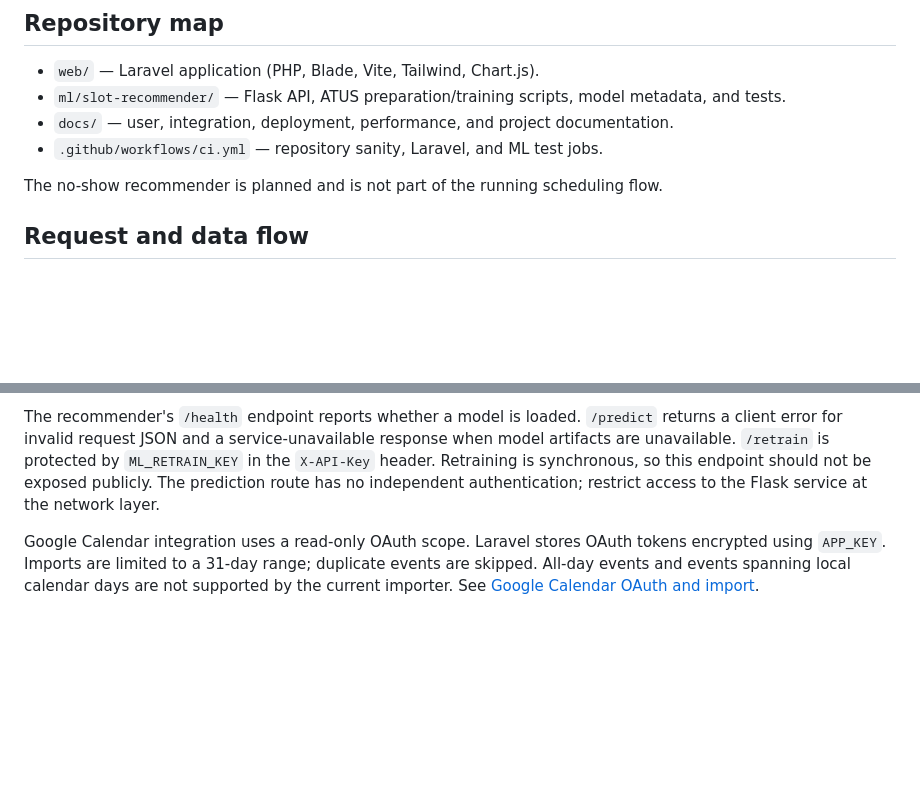
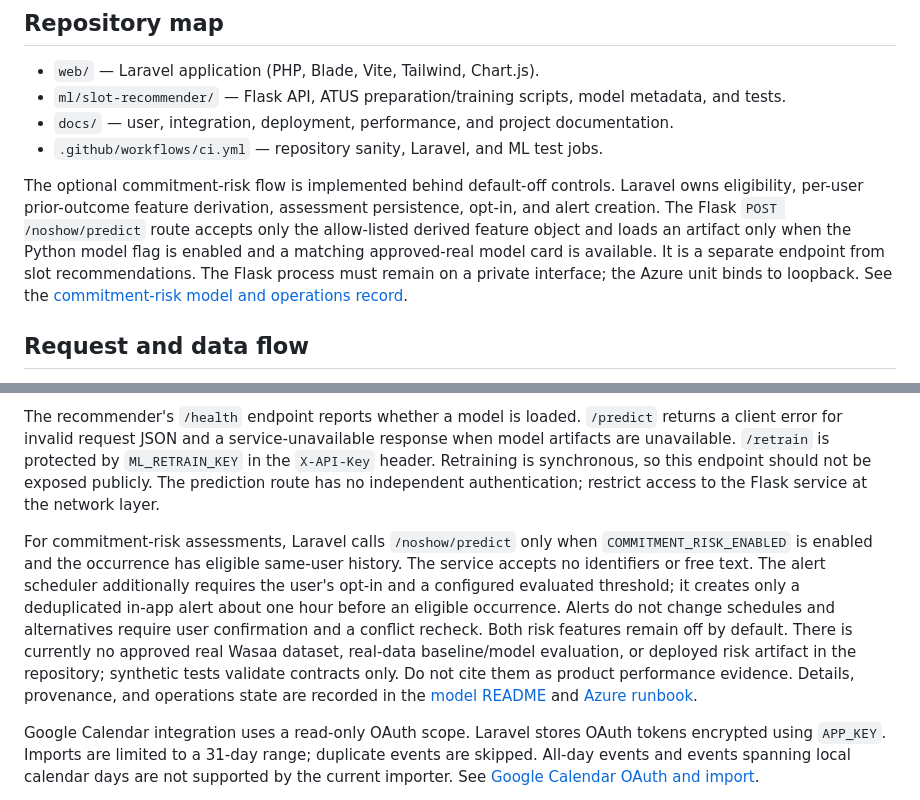
Before and after one commit to BrightSeya/wasaalifestyle, a Markdown page: docs/system-architecture.md, 2 parts joined by grey strips. Drawn GitHub-style; blank space fills up the shorter version.

```diff
--- a/docs/system-architecture.md
+++ b/docs/system-architecture.md
@@ -24,13 +27,15 @@ Laravel owns authentication, authorization, validation, schedule persistence, co
 - `docs/` — user, integration, deployment, performance, and project documentation.
 - `.github/workflows/ci.yml` — repository sanity, Laravel, and ML test jobs.
 
-The no-show recommender is planned and is not part of the running scheduling flow.
+The optional commitment-risk flow is implemented behind default-off controls. Laravel owns eligibility, per-user prior-outcome feature derivation, assessment persistence, opt-in, and alert creation. The Flask `POST /noshow/predict` route accepts only the allow-listed derived feature object and loads an artifact only when the Python model flag is enabled and a matching approved-real model card is available. It is a separate endpoint from slot recommendations. The Flask process must remain on a private interface; the Azure unit binds to loopback. See the [commitment-risk model and operations record](../ml/no-show/README.md).
 
 ## Request and data flow
 
 When a signed-in user requests recommendations, Laravel gathers the task category, weekday (Monday is `0`), duration in minutes, schedule density, and hours since the same category was last scheduled. Laravel calls the configured Flask URL at `/predict` with a five-second timeout. Flask evaluates candidate hours, using the trained classifier and completion lookup, and returns up to three suggestions with confidence and suitability data. Laravel presents the results and remains responsible for checking the user's schedule, enforcing ownership, resolving conflicts, and persisting any confirmed schedule.
 
 The recommender's `/health` endpoint reports whether a model is loaded. `/predict` returns a client error for invalid request JSON and a service-unavailable response when model artifacts are unavailable. `/retrain` is protected by `ML_RETRAIN_KEY` in the `X-API-Key` header. Retraining is synchronous, so this endpoint should not be exposed publicly. The prediction route has no independent authentication; restrict access to the Flask service at the network layer.
+
+For commitment-risk assessments, Laravel calls `/noshow/predict` only when `COMMITMENT_RISK_ENABLED` is enabled and the occurrence has eligible same-user history. The service accepts no identifiers or free text. The alert scheduler additionally requires the user's opt-in and a configured evaluated threshold; it creates only a deduplicated in-app alert about one hour before an eligible occurrence. Alerts do not change schedules and alternatives require user confirmation and a conflict recheck. Both risk features remain off by default. There is currently no approved real Wasaa dataset, real-data baseline/model evaluation, or deployed risk artifact in the repository; synthetic tests validate contracts only. Do not cite them as product performance evidence. Details, provenance, and operations state are recorded in the [model README](../ml/no-show/README.md) and [Azure runbook](azure-vm-deployment.md).
 
 Google Calendar integration uses a read-only OAuth scope. Laravel stores OAuth tokens encrypted using `APP_KEY`. Imports are limited to a 31-day range; duplicate events are skipped. All-day events and events spanning local calendar days are not supported by the current importer. See [Google Calendar OAuth and import](google-calendar-oauth.md).
 
```
Also changed, not shown: other parts of docs/system-architecture.md (+6 -3 lines), docs/user-manual.md (+1 -0 lines), ml/no-show/README.md (+20 -1 lines).
